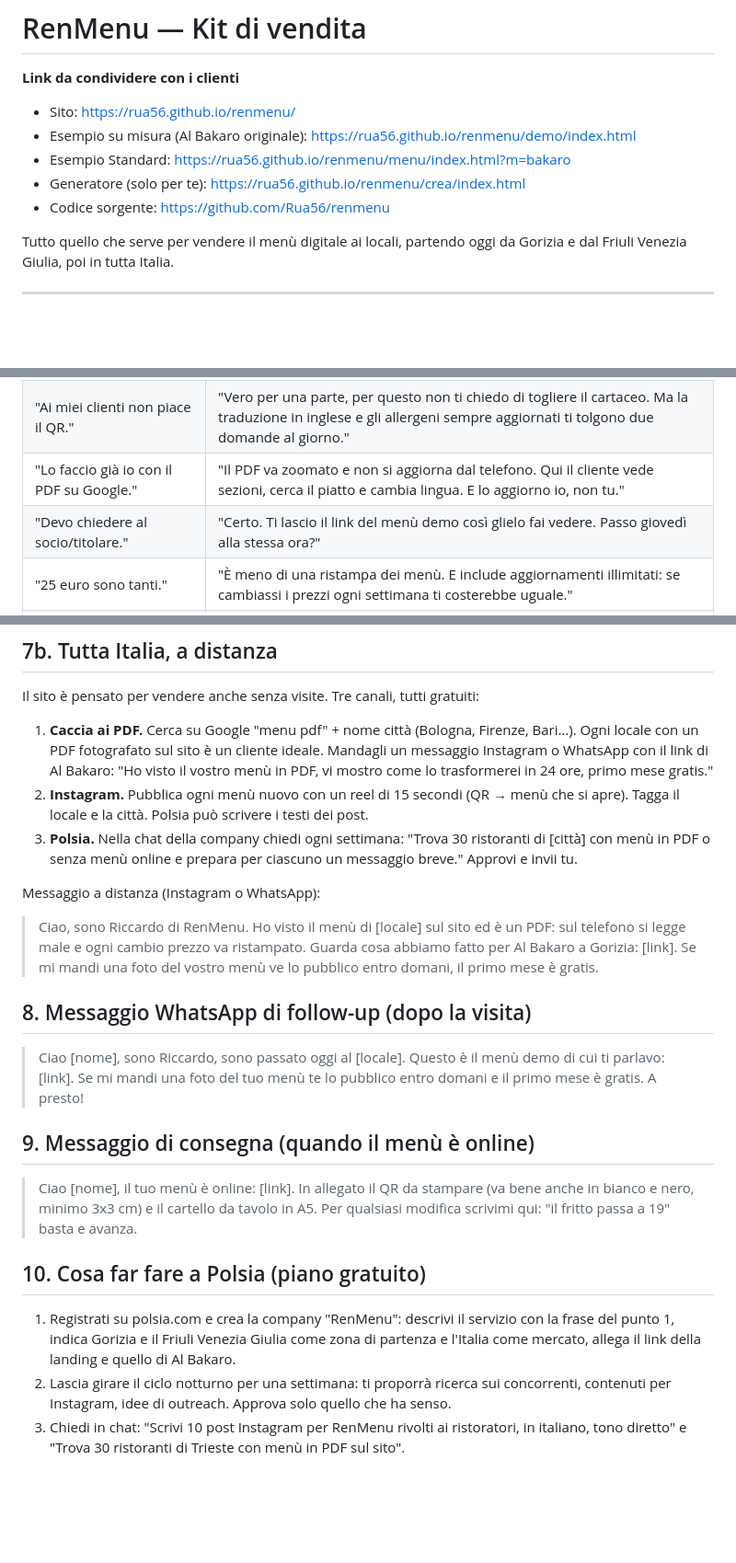
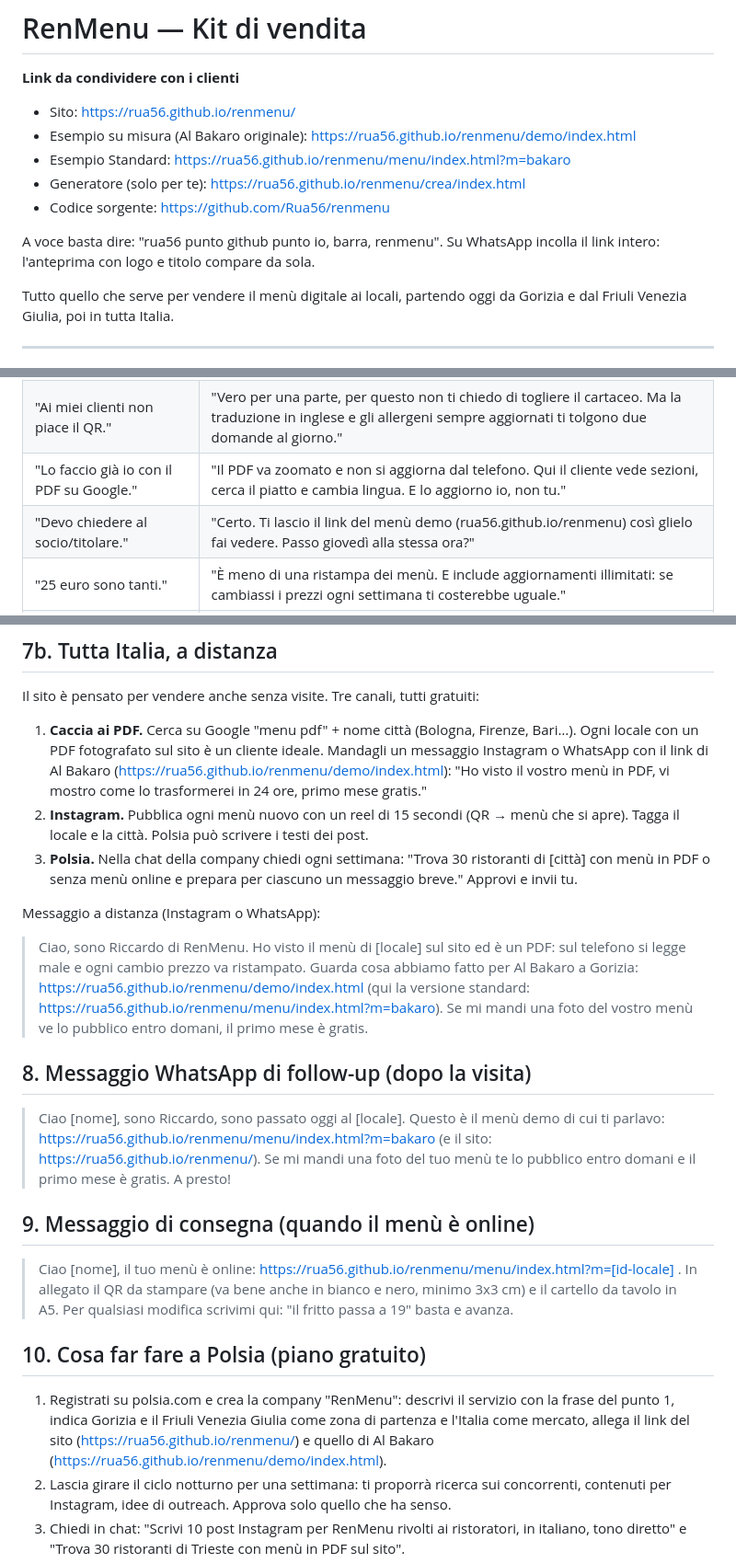
Before and after one commit to Rua56/renmenu, a Markdown page: vendita/kit-vendita-renmenu.md, 3 parts joined by grey strips. Shown at 92% size. GitHub-like rendering; blank space fills up the shorter version.

Commit message:
Kit: definitive links in all templates

```diff
--- a/vendita/kit-vendita-renmenu.md
+++ b/vendita/kit-vendita-renmenu.md
@@ -6,6 +6,8 @@
 - Esempio Standard: https://rua56.github.io/renmenu/menu/index.html?m=bakaro
 - Generatore (solo per te): https://rua56.github.io/renmenu/crea/index.html
 - Codice sorgente: https://github.com/Rua56/renmenu
+
+A voce basta dire: "rua56 punto github punto io, barra, renmenu". Su WhatsApp incolla il link intero: l'anteprima con logo e titolo compare da sola.
 
 Tutto quello che serve per vendere il menù digitale ai locali, partendo oggi da Gorizia e dal Friuli Venezia Giulia, poi in tutta Italia.
 
@@ -64,7 +66,7 @@ Vai tra le 15:00 e le 17:30 (dopo il pranzo, prima dell'aperitivo) o alle 10:30
 | "Ho già il menù cartaceo, va bene così." | "Tienilo. Il QR è per la lista completa e per i turisti; il cartaceo lo usi per i piatti del giorno. Il primo mese è gratis, non perdi niente a provarlo." |
 | "Ai miei clienti non piace il QR." | "Vero per una parte, per questo non ti chiedo di togliere il cartaceo. Ma la traduzione in inglese e gli allergeni sempre aggiornati ti tolgono due domande al giorno." |
 | "Lo faccio già io con il PDF su Google." | "Il PDF va zoomato e non si aggiorna dal telefono. Qui il cliente vede sezioni, cerca il piatto e cambia lingua. E lo aggiorno io, non tu." |
-| "Devo chiedere al socio/titolare." | "Certo. Ti lascio il link del menù demo così glielo fai vedere. Passo giovedì alla stessa ora?" |
+| "Devo chiedere al socio/titolare." | "Certo. Ti lascio il link del menù demo (rua56.github.io/renmenu) così glielo fai vedere. Passo giovedì alla stessa ora?" |
 | "25 euro sono tanti." | "È meno di una ristampa dei menù. E include aggiornamenti illimitati: se cambiassi i prezzi ogni settimana ti costerebbe uguale." |
 | "Non ho tempo di mandarti il menù." | "Lo fotografo io adesso, se hai una copia. Domani ti mando il link da controllare." |
 
@@ -111,24 +113,24 @@ Le zone di Padova sono già mappate: Piazza delle Erbe, Ghetto, Duomo, Santo, Po
 
 Il sito è pensato per vendere anche senza visite. Tre canali, tutti gratuiti:
 
-1. **Caccia ai PDF.** Cerca su Google "menu pdf" + nome città (Bologna, Firenze, Bari…). Ogni locale con un PDF fotografato sul sito è un cliente ideale. Mandagli un messaggio Instagram o WhatsApp con il link di Al Bakaro: "Ho visto il vostro menù in PDF, vi mostro come lo trasformerei in 24 ore, primo mese gratis."
+1. **Caccia ai PDF.** Cerca su Google "menu pdf" + nome città (Bologna, Firenze, Bari…). Ogni locale con un PDF fotografato sul sito è un cliente ideale. Mandagli un messaggio Instagram o WhatsApp con il link di Al Bakaro (https://rua56.github.io/renmenu/demo/index.html): "Ho visto il vostro menù in PDF, vi mostro come lo trasformerei in 24 ore, primo mese gratis."
 2. **Instagram.** Pubblica ogni menù nuovo con un reel di 15 secondi (QR → menù che si apre). Tagga il locale e la città. Polsia può scrivere i testi dei post.
 3. **Polsia.** Nella chat della company chiedi ogni settimana: "Trova 30 ristoranti di [città] con menù in PDF o senza menù online e prepara per ciascuno un messaggio breve." Approvi e invii tu.
 
 Messaggio a distanza (Instagram o WhatsApp):
-> Ciao, sono Riccardo di RenMenu. Ho visto il menù di [locale] sul sito ed è un PDF: sul telefono si legge male e ogni cambio prezzo va ristampato. Guarda cosa abbiamo fatto per Al Bakaro a Gorizia: [link]. Se mi mandi una foto del vostro menù ve lo pubblico entro domani, il primo mese è gratis.
+> Ciao, sono Riccardo di RenMenu. Ho visto il menù di [locale] sul sito ed è un PDF: sul telefono si legge male e ogni cambio prezzo va ristampato. Guarda cosa abbiamo fatto per Al Bakaro a Gorizia: https://rua56.github.io/renmenu/demo/index.html (qui la versione standard: https://rua56.github.io/renmenu/menu/index.html?m=bakaro). Se mi mandi una foto del vostro menù ve lo pubblico entro domani, il primo mese è gratis.
 
 ## 8. Messaggio WhatsApp di follow-up (dopo la visita)
 
-> Ciao [nome], sono Riccardo, sono passato oggi al [locale]. Questo è il menù demo di cui ti parlavo: [link]. Se mi mandi una foto del tuo menù te lo pubblico entro domani e il primo mese è gratis. A presto!
+> Ciao [nome], sono Riccardo, sono passato oggi al [locale]. Questo è il menù demo di cui ti parlavo: https://rua56.github.io/renmenu/menu/index.html?m=bakaro (e il sito: https://rua56.github.io/renmenu/). Se mi mandi una foto del tuo menù te lo pubblico entro domani e il primo mese è gratis. A presto!
 
 ## 9. Messaggio di consegna (quando il menù è online)
 
-> Ciao [nome], il tuo menù è online: [link]. In allegato il QR da stampare (va bene anche in bianco e nero, minimo 3x3 cm) e il cartello da tavolo in A5. Per qualsiasi modifica scrivimi qui: "il fritto passa a 19" basta e avanza.
+> Ciao [nome], il tuo menù è online: https://rua56.github.io/renmenu/menu/index.html?m=[id-locale] . In allegato il QR da stampare (va bene anche in bianco e nero, minimo 3x3 cm) e il cartello da tavolo in A5. Per qualsiasi modifica scrivimi qui: "il fritto passa a 19" basta e avanza.
 
 ## 10. Cosa far fare a Polsia (piano gratuito)
 
-1. Registrati su polsia.com e crea la company "RenMenu": descrivi il servizio con la frase del punto 1, indica Gorizia e il Friuli Venezia Giulia come zona di partenza e l'Italia come mercato, allega il link della landing e quello di Al Bakaro.
+1. Registrati su polsia.com e crea la company "RenMenu": descrivi il servizio con la frase del punto 1, indica Gorizia e il Friuli Venezia Giulia come zona di partenza e l'Italia come mercato, allega il link del sito (https://rua56.github.io/renmenu/) e quello di Al Bakaro (https://rua56.github.io/renmenu/demo/index.html).
 2. Lascia girare il ciclo notturno per una settimana: ti proporrà ricerca sui concorrenti, contenuti per Instagram, idee di outreach. Approva solo quello che ha senso.
 3. Chiedi in chat: "Scrivi 10 post Instagram per RenMenu rivolti ai ristoratori, in italiano, tono diretto" e "Trova 30 ristoranti di Trieste con menù in PDF sul sito".
 4. Passa al piano Pro (49 $/mese) solo quando hai almeno 4 clienti paganti: a quel punto attivi email outreach e supporto automatico.
```
